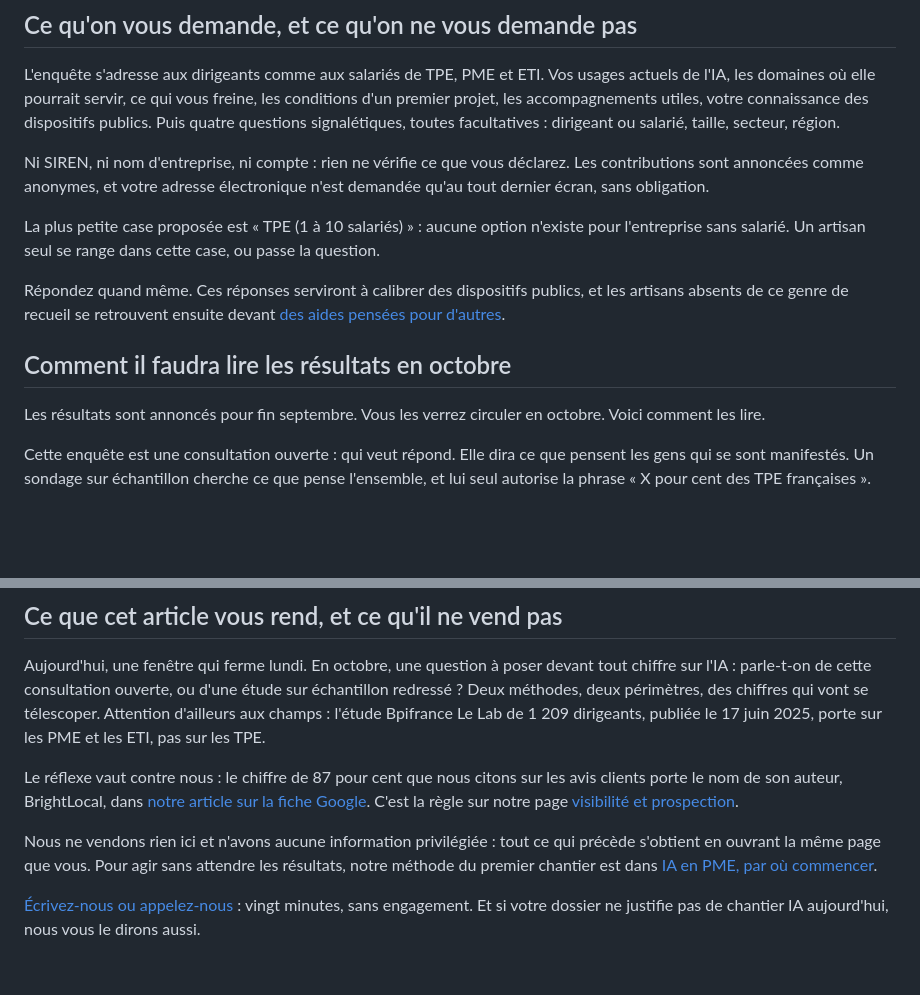
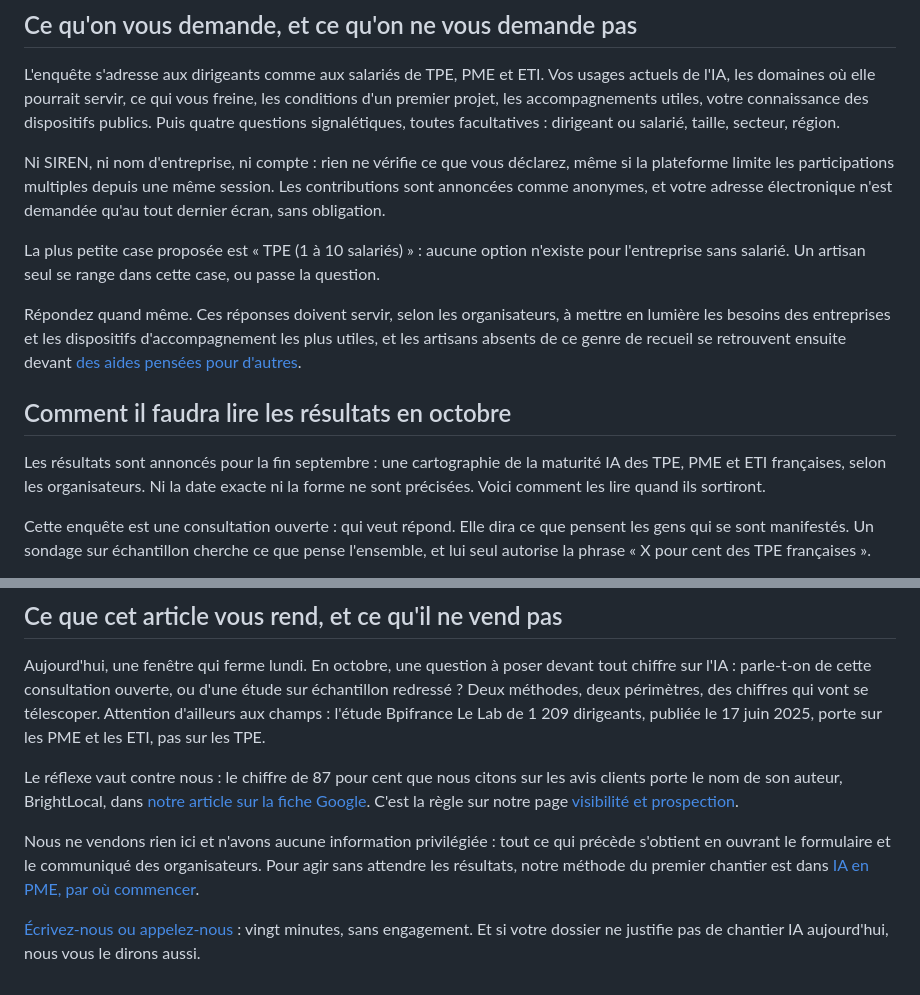
Before and after one commit to AceConseil/aceconseil-site, a Markdown page: content/blog/2026-09-04-enquete-nationale-ia-repondre-lire-resultats.md, 2 parts joined by grey strips. GitHub-like rendering; blank space fills up the shorter version.

Commit message:
Article du vendredi : quatre corrections après seconde relecture
Une seconde lentille de relecture, lancée en parallèle, a examiné le
brouillon d'origine. Quatre de ses remarques visaient du texte qui avait
survécu à la réécriture et qui était déjà en ligne.

- « Ces réponses serviront à calibrer des dispositifs publics » était plus
  fort que sa source. Le communiqué annonce que l'analyse doit mettre en
  lumière les besoins des entreprises et les dispositifs les plus
  pertinents. Corrigé dans l'article et dans la publication LinkedIn.
- « Rien ne vérifie ce que vous déclarez » dénigrait par omission : la
  plateforme limite les participations multiples depuis une même session.
  La réserve est ajoutée.
- « Tout ce qui précède s'obtient en ouvrant la même page que vous » était
  littéralement faux, et sur le point où l'article joue sa crédibilité : la
  date de clôture vient du communiqué, pas du formulaire.
- « Vous les verrez circuler en octobre » présentait une prédiction comme un
  fait, et « la maturité IA des entreprises » élargissait le périmètre
  officiel, qui vise les TPE, PME et ETI.

Co-Authored-By: Claude Opus 5 <noreply@anthropic.com>

```diff
--- a/content/blog/2026-09-04-enquete-nationale-ia-repondre-lire-resultats.md
+++ b/content/blog/2026-09-04-enquete-nationale-ia-repondre-lire-resultats.md
@@ -18,15 +18,15 @@ Combien de temps ? Aucune durée n'est annoncée nulle part et nous n'en invente
 
 L'enquête s'adresse aux dirigeants comme aux salariés de TPE, PME et ETI. Vos usages actuels de l'IA, les domaines où elle pourrait servir, ce qui vous freine, les conditions d'un premier projet, les accompagnements utiles, votre connaissance des dispositifs publics. Puis quatre questions signalétiques, toutes facultatives : dirigeant ou salarié, taille, secteur, région.
 
-Ni SIREN, ni nom d'entreprise, ni compte : rien ne vérifie ce que vous déclarez. Les contributions sont annoncées comme anonymes, et votre adresse électronique n'est demandée qu'au tout dernier écran, sans obligation.
+Ni SIREN, ni nom d'entreprise, ni compte : rien ne vérifie ce que vous déclarez, même si la plateforme limite les participations multiples depuis une même session. Les contributions sont annoncées comme anonymes, et votre adresse électronique n'est demandée qu'au tout dernier écran, sans obligation.
 
 La plus petite case proposée est « TPE (1 à 10 salariés) » : aucune option n'existe pour l'entreprise sans salarié. Un artisan seul se range dans cette case, ou passe la question.
 
-Répondez quand même. Ces réponses serviront à calibrer des dispositifs publics, et les artisans absents de ce genre de recueil se retrouvent ensuite devant [des aides pensées pour d'autres](/blog/digitaliser-tpe-seine-et-marne).
+Répondez quand même. Ces réponses doivent servir, selon les organisateurs, à mettre en lumière les besoins des entreprises et les dispositifs d'accompagnement les plus utiles, et les artisans absents de ce genre de recueil se retrouvent ensuite devant [des aides pensées pour d'autres](/blog/digitaliser-tpe-seine-et-marne).
 
 ## Comment il faudra lire les résultats en octobre
 
-Les résultats sont annoncés pour fin septembre. Vous les verrez circuler en octobre. Voici comment les lire.
+Les résultats sont annoncés pour la fin septembre : une cartographie de la maturité IA des TPE, PME et ETI françaises, selon les organisateurs. Ni la date exacte ni la forme ne sont précisées. Voici comment les lire quand ils sortiront.
 
 Cette enquête est une consultation ouverte : qui veut répond. Elle dira ce que pensent les gens qui se sont manifestés. Un sondage sur échantillon cherche ce que pense l'ensemble, et lui seul autorise la phrase « X pour cent des TPE françaises ».
 
@@ -50,6 +50,6 @@ Aujourd'hui, une fenêtre qui ferme lundi. En octobre, une question à poser dev
 
 Le réflexe vaut contre nous : le chiffre de 87 pour cent que nous citons sur les avis clients porte le nom de son auteur, BrightLocal, dans [notre article sur la fiche Google](/blog/fiche-google-business-artisan). C'est la règle sur notre page [visibilité et prospection](/visibilite-prospection).
 
-Nous ne vendons rien ici et n'avons aucune information privilégiée : tout ce qui précède s'obtient en ouvrant la même page que vous. Pour agir sans attendre les résultats, notre méthode du premier chantier est dans [IA en PME, par où commencer](/blog/ia-pme-par-ou-commencer).
+Nous ne vendons rien ici et n'avons aucune information privilégiée : tout ce qui précède s'obtient en ouvrant le formulaire et le communiqué des organisateurs. Pour agir sans attendre les résultats, notre méthode du premier chantier est dans [IA en PME, par où commencer](/blog/ia-pme-par-ou-commencer).
 
 [Écrivez-nous ou appelez-nous](/#contact) : vingt minutes, sans engagement. Et si votre dossier ne justifie pas de chantier IA aujourd'hui, nous vous le dirons aussi.
```
Also changed, not shown: docs/POSTS_LINKEDIN.md (+1 -1 lines), 1 other file.
